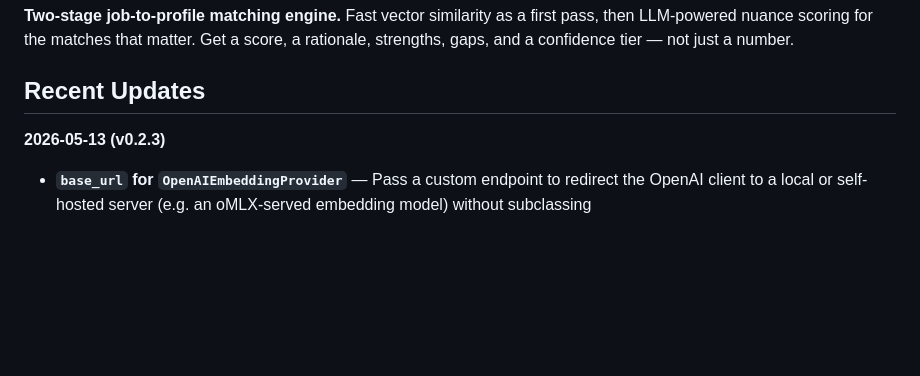
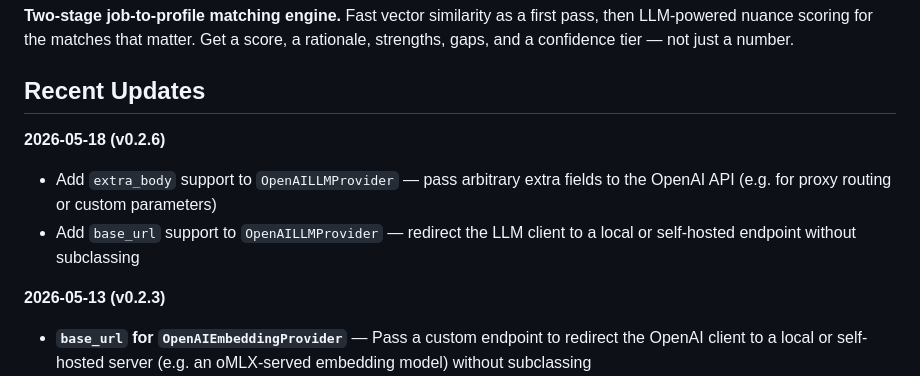
Before and after one commit to andrewcrenshaw/strata-match, a Markdown page: README.md, the part around the change. Rendered like a GitHub page; blank space fills up the shorter version.

Commit message:
docs: update README with recent feature updates [skip ci]

```diff
--- a/README.md
+++ b/README.md
@@ -9,6 +9,10 @@
 **Two-stage job-to-profile matching engine.** Fast vector similarity as a first pass, then LLM-powered nuance scoring for the matches that matter. Get a score, a rationale, strengths, gaps, and a confidence tier — not just a number.
 
 ## Recent Updates
+
+**2026-05-18 (v0.2.6)**
+- Add `extra_body` support to `OpenAILLMProvider` — pass arbitrary extra fields to the OpenAI API (e.g. for proxy routing or custom parameters)
+- Add `base_url` support to `OpenAILLMProvider` — redirect the LLM client to a local or self-hosted endpoint without subclassing
 
 **2026-05-13 (v0.2.3)**
 - **`base_url` for `OpenAIEmbeddingProvider`** — Pass a custom endpoint to redirect the OpenAI client to a local or self-hosted server (e.g. an oMLX-served embedding model) without subclassing
```
